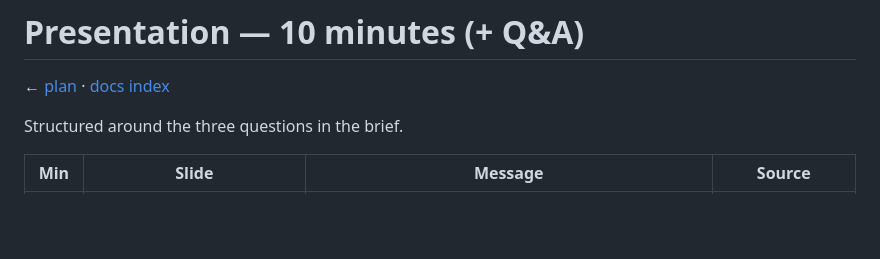
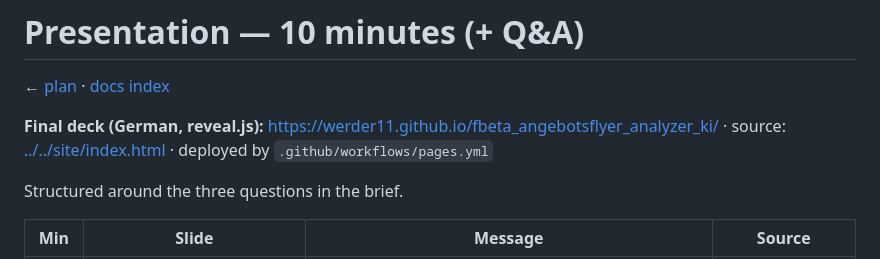
Before and after one commit to werder11/fbeta_angebotsflyer_analyzer_ki, a Markdown page: docs/plan/presentation.md, the part around the change. Rendered like a GitHub page; blank space fills up the shorter version.

```diff
--- a/docs/plan/presentation.md
+++ b/docs/plan/presentation.md
@@ -1,6 +1,8 @@
 # Presentation — 10 minutes (+ Q&A)
 
 ← [plan](implementation-plan.md) · [docs index](../README.md)
+
+**Final deck (German, reveal.js):** [https://werder11.github.io/fbeta_angebotsflyer_analyzer_ki/](https://werder11.github.io/fbeta_angebotsflyer_analyzer_ki/) · source: [../../site/index.html](../../site/index.html) · deployed by `.github/workflows/pages.yml`
 
 Structured around the three questions in the brief.
 
```
Also changed, not shown: README.md (+4 -0 lines), docs/README.md (+1 -0 lines).
